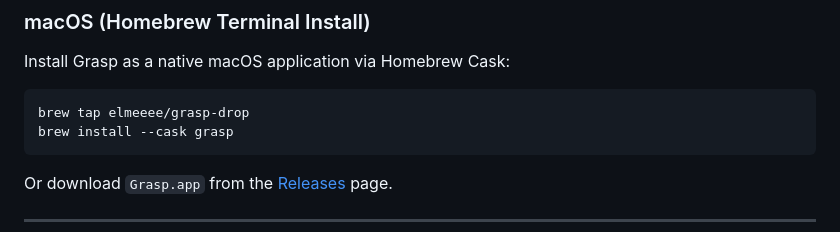
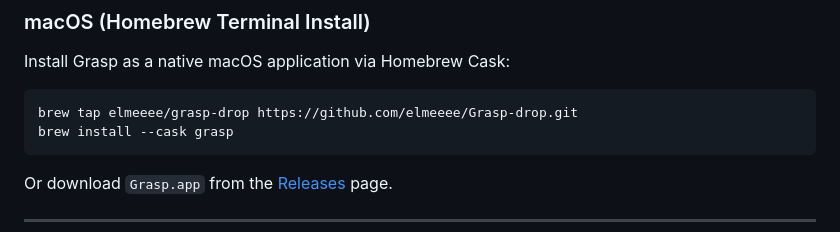
Before and after one commit to elmeeee/Grasp-drop, a Markdown page: README.md, the part around the change. Rendered like a GitHub page.

Commit message:
docs: update Homebrew tap URL in README installation instructions

````diff
--- a/README.md
+++ b/README.md
@@ -44,7 +44,7 @@ It features a **native macOS Menu Bar app** with full **Android Quick Share (Nea
 Install Grasp as a native macOS application via Homebrew Cask:
 
 ```bash
-brew tap elmeeee/grasp-drop
+brew tap elmeeee/grasp-drop https://github.com/elmeeee/Grasp-drop.git
 brew install --cask grasp
 ```
 
````
